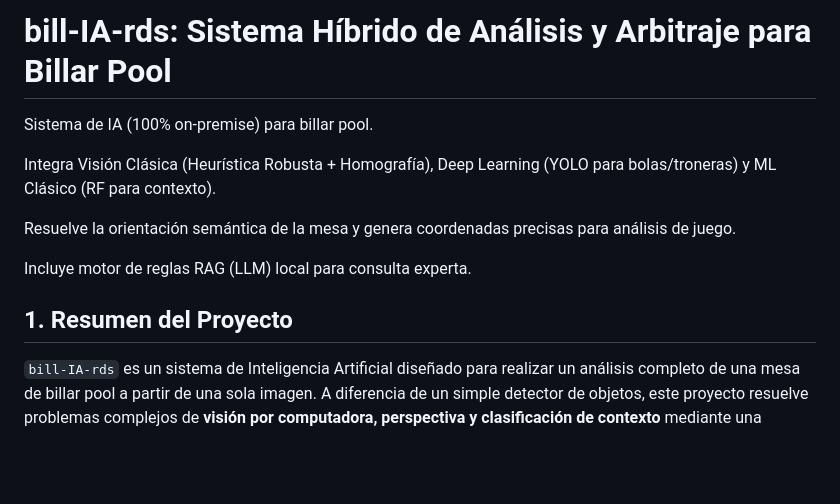
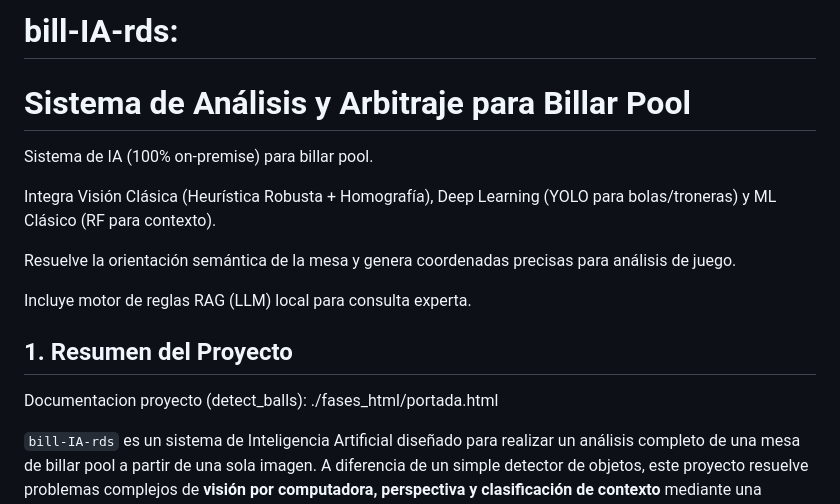
Before and after one commit to oscarcamposnicolas/bill-IA-rds, a Markdown page: README.md, the part around the change. Drawn GitHub-style; blank space fills up the shorter version.

Commit message:
Actualizar README

```diff
--- a/README.md
+++ b/README.md
@@ -1,4 +1,6 @@
-# bill-IA-rds: Sistema Híbrido de Análisis y Arbitraje para Billar Pool
+# bill-IA-rds:
+
+# Sistema de Análisis y Arbitraje para Billar Pool
 
 Sistema de IA (100% on-premise) para billar pool.
 
@@ -9,6 +11,8 @@ Resuelve la orientación semántica de la mesa y genera coordenadas precisas par
 Incluye motor de reglas RAG (LLM) local para consulta experta.
 
 ## 1. Resumen del Proyecto
+
+Documentacion proyecto (detect_balls): ./fases_html/portada.html
 
 `bill-IA-rds` es un sistema de Inteligencia Artificial diseñado para realizar un análisis completo de una mesa de billar pool a partir de una sola imagen. A diferencia de un simple detector de objetos, este proyecto resuelve problemas complejos de **visión por computadora, perspectiva y clasificación de contexto** mediante una arquitectura híbrida.
 
```
